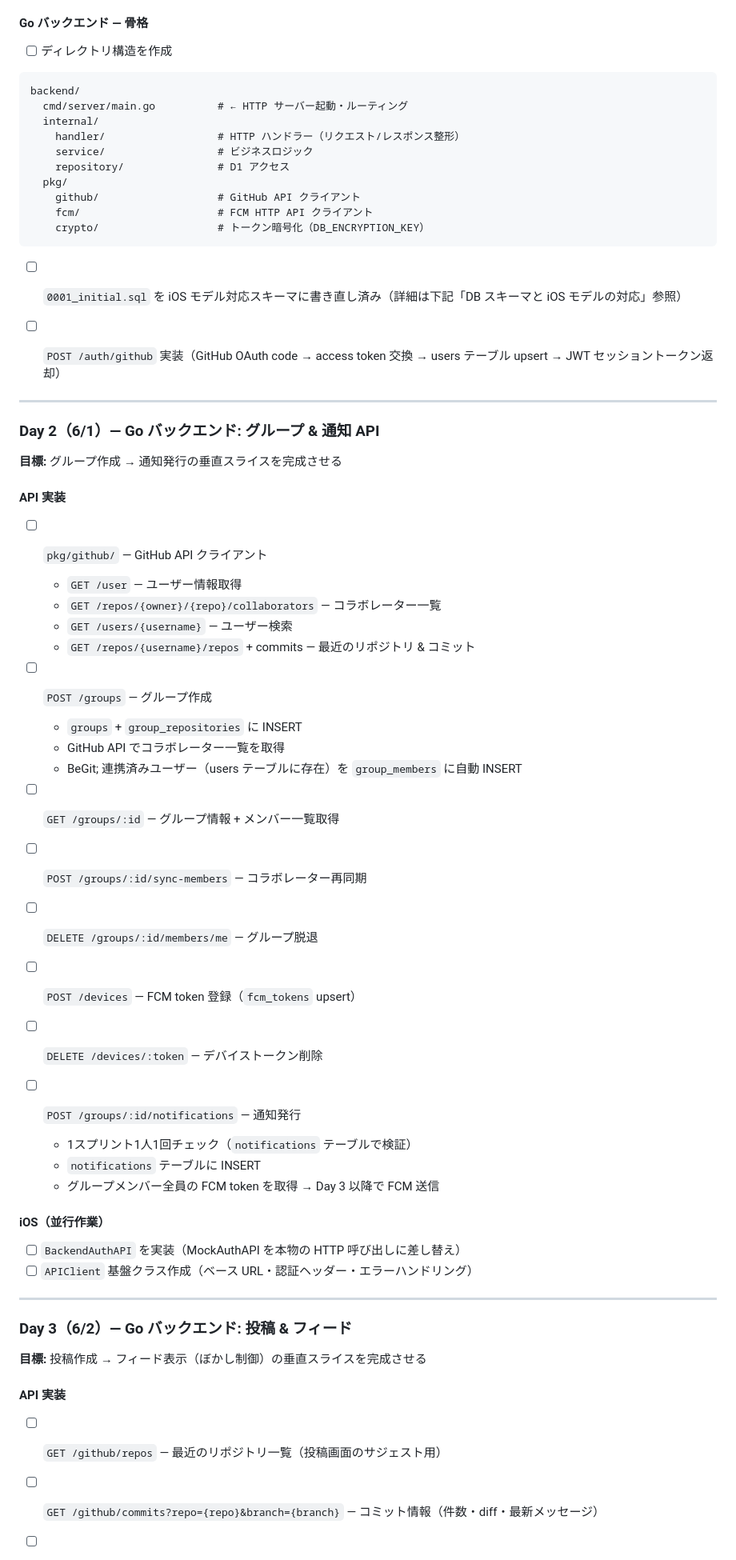
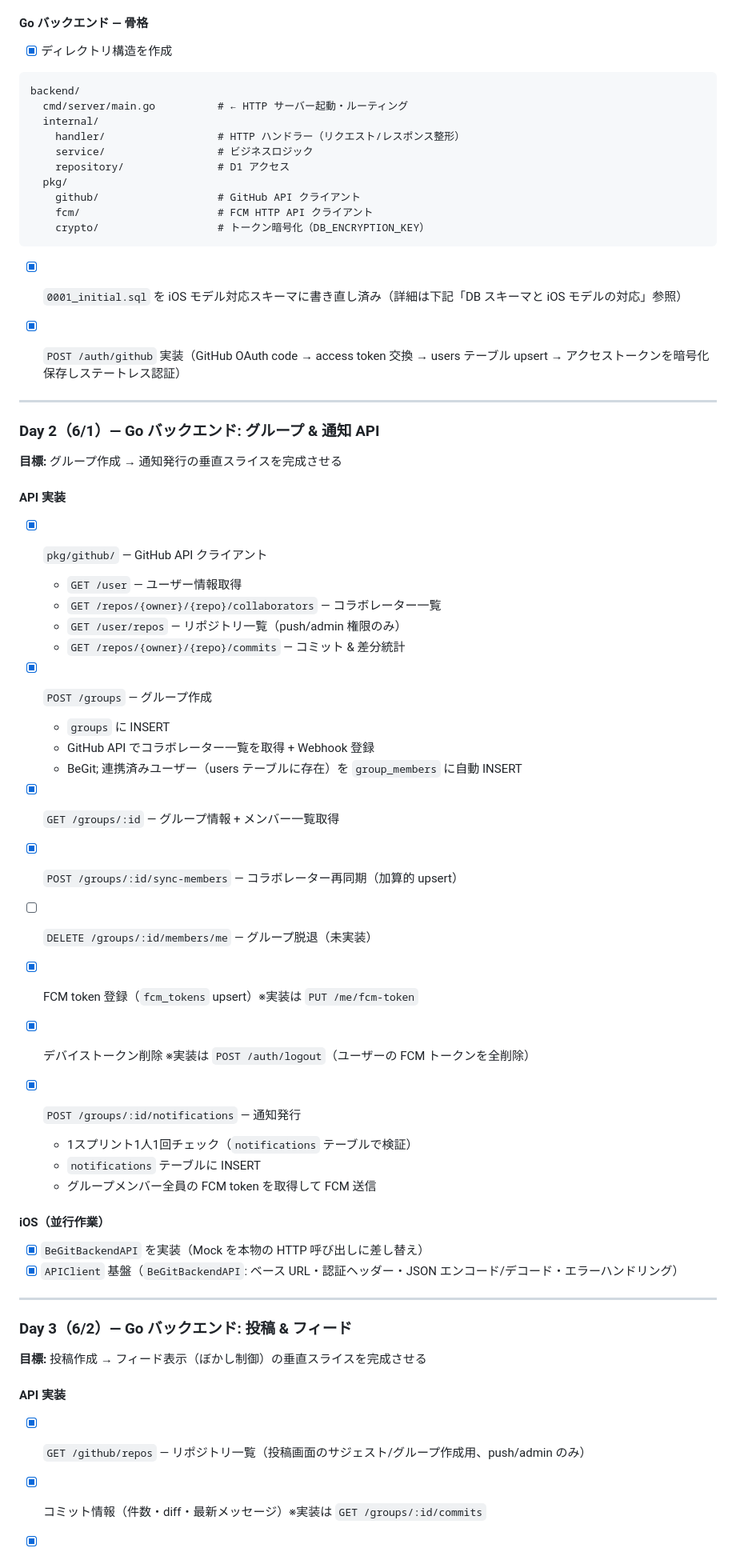
Before and after one commit to geekhackathon-vol3/BeGit, a Markdown page: docs/dev-plan.md, the part around one of its changes. Shown at 80% size. GitHub-like rendering.

````diff
--- a/docs/dev-plan.md
+++ b/docs/dev-plan.md
@@ -64,7 +65,7 @@ GitHub OAuth ログイン
 
 #### Go バックエンド — 骨格
 
-- [ ] ディレクトリ構造を作成
+- [x] ディレクトリ構造を作成
 
 ```
 backend/
@@ -79,9 +80,9 @@ backend/
     crypto/                   # トークン暗号化（DB_ENCRYPTION_KEY）
 ```
 
-- [ ] `0001_initial.sql` を iOS モデル対応スキーマに書き直し済み（詳細は下記「DB スキーマと iOS モデルの対応」参照）
+- [x] `0001_initial.sql` を iOS モデル対応スキーマに書き直し済み（詳細は下記「DB スキーマと iOS モデルの対応」参照）
 
-- [ ] `POST /auth/github` 実装（GitHub OAuth code → access token 交換 → users テーブル upsert → JWT セッショントークン返却）
+- [x] `POST /auth/github` 実装（GitHub OAuth code → access token 交換 → users テーブル upsert → アクセストークンを暗号化保存しステートレス認証）
 
 ---
 
@@ -91,36 +92,36 @@ backend/
 
 #### API 実装
 
-- [ ] `pkg/github/` — GitHub API クライアント
+- [x] `pkg/github/` — GitHub API クライアント
   - `GET /user` — ユーザー情報取得
   - `GET /repos/{owner}/{repo}/collaborators` — コラボレーター一覧
-  - `GET /users/{username}` — ユーザー検索
-  - `GET /repos/{username}/repos` + commits — 最近のリポジトリ & コミット
+  - `GET /user/repos` — リポジトリ一覧（push/admin 権限のみ）
+  - `GET /repos/{owner}/{repo}/commits` — コミット & 差分統計
 
-- [ ] `POST /groups` — グループ作成
-  - `groups` + `group_repositories` に INSERT
-  - GitHub API でコラボレーター一覧を取得
+- [x] `POST /groups` — グループ作成
+  - `groups` に INSERT
+  - GitHub API でコラボレーター一覧を取得 + Webhook 登録
   - BeGit; 連携済みユーザー（users テーブルに存在）を `group_members` に自動 INSERT
 
-- [ ] `GET /groups/:id` — グループ情報 + メンバー一覧取得
+- [x] `GET /groups/:id` — グループ情報 + メンバー一覧取得
 
-- [ ] `POST /groups/:id/sync-members` — コラボレーター再同期
+- [x] `POST /groups/:id/sync-members` — コラボレーター再同期（加算的 upsert）
 
-- [ ] `DELETE /groups/:id/members/me` — グループ脱退
+- [ ] `DELETE /groups/:id/members/me` — グループ脱退（未実装）
 
-- [ ] `POST /devices` — FCM token 登録（`fcm_tokens` upsert）
+- [x] FCM token 登録（`fcm_tokens` upsert）※実装は `PUT /me/fcm-token`
 
-- [ ] `DELETE /devices/:token` — デバイストークン削除
+- [x] デバイストークン削除 ※実装は `POST /auth/logout`（ユーザーの FCM トークンを全削除）
 
-- [ ] `POST /groups/:id/notifications` — 通知発行
+- [x] `POST /groups/:id/notifications` — 通知発行
   - 1スプリント1人1回チェック（`notifications` テーブルで検証）
   - `notifications` テーブルに INSERT
-  - グループメンバー全員の FCM token を取得 → Day 3 以降で FCM 送信
+  - グループメンバー全員の FCM token を取得して FCM 送信
 
 #### iOS（並行作業）
 
-- [ ] `BackendAuthAPI` を実装（MockAuthAPI を本物の HTTP 呼び出しに差し替え）
-- [ ] `APIClient` 基盤クラス作成（ベース URL・認証ヘッダー・エラーハンドリング）
+- [x] `BeGitBackendAPI` を実装（Mock を本物の HTTP 呼び出しに差し替え）
+- [x] `APIClient` 基盤（`BeGitBackendAPI`: ベース URL・認証ヘッダー・JSON エンコード/デコード・エラーハンドリング）
 
 ---
 
@@ -130,6 +131,6 @@ backend/
 
 #### API 実装
 
-- [ ] `GET /github/repos` — 最近のリポジトリ一覧（投稿画面のサジェスト用）
-- [ ] `GET /github/commits?repo={repo}&branch={branch}` — コミット情報（件数・diff・最新メッセージ）
+- [x] `GET /github/repos` — リポジトリ一覧（投稿画面のサジェスト/グループ作成用、push/admin のみ）
+- [x] コミット情報（件数・diff・最新メッセージ）※実装は `GET /groups/:id/commits`
 
````
Also changed, not shown: other parts of docs/dev-plan.md (+34 -33 lines), docs/api-screen-map.md (+2 -2 lines).
